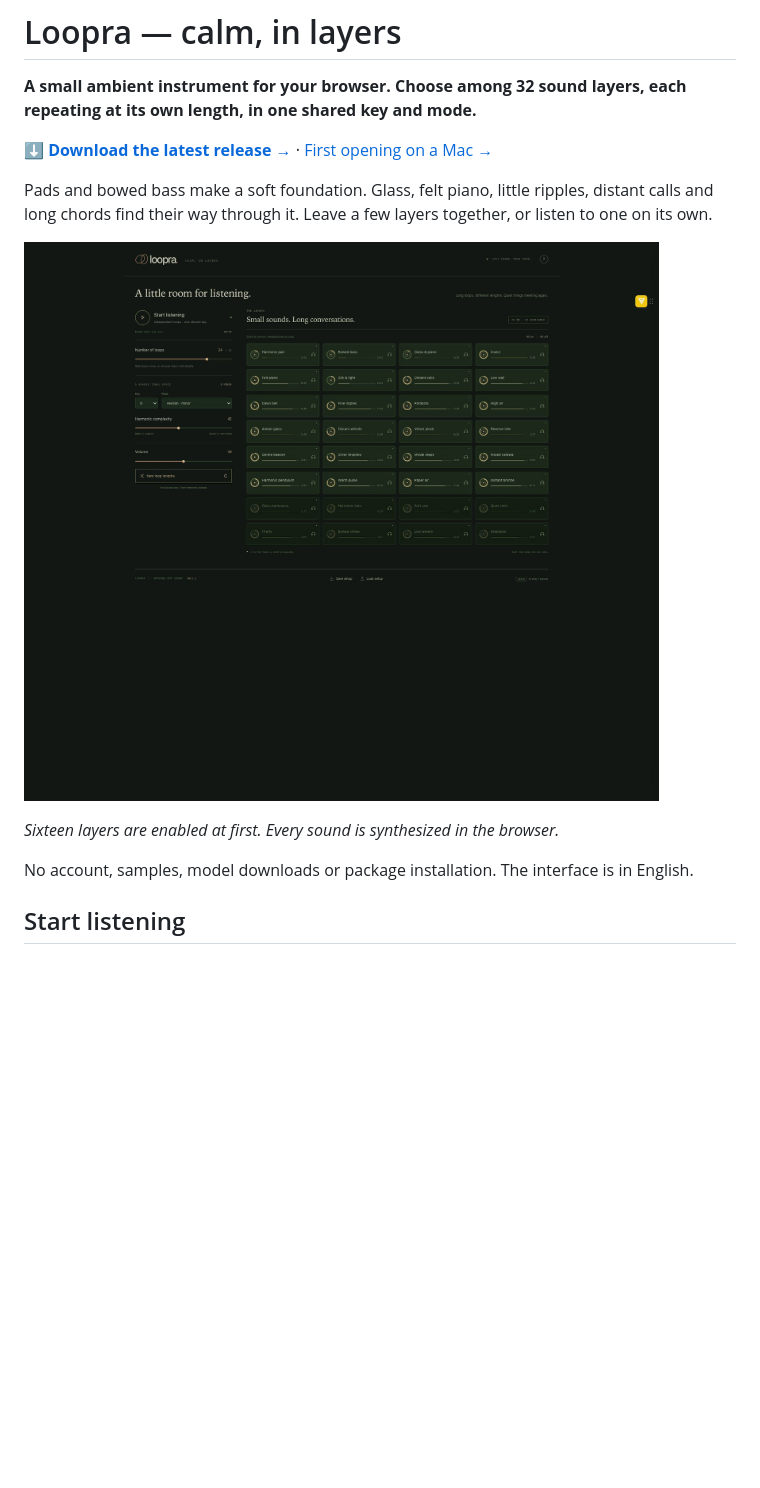
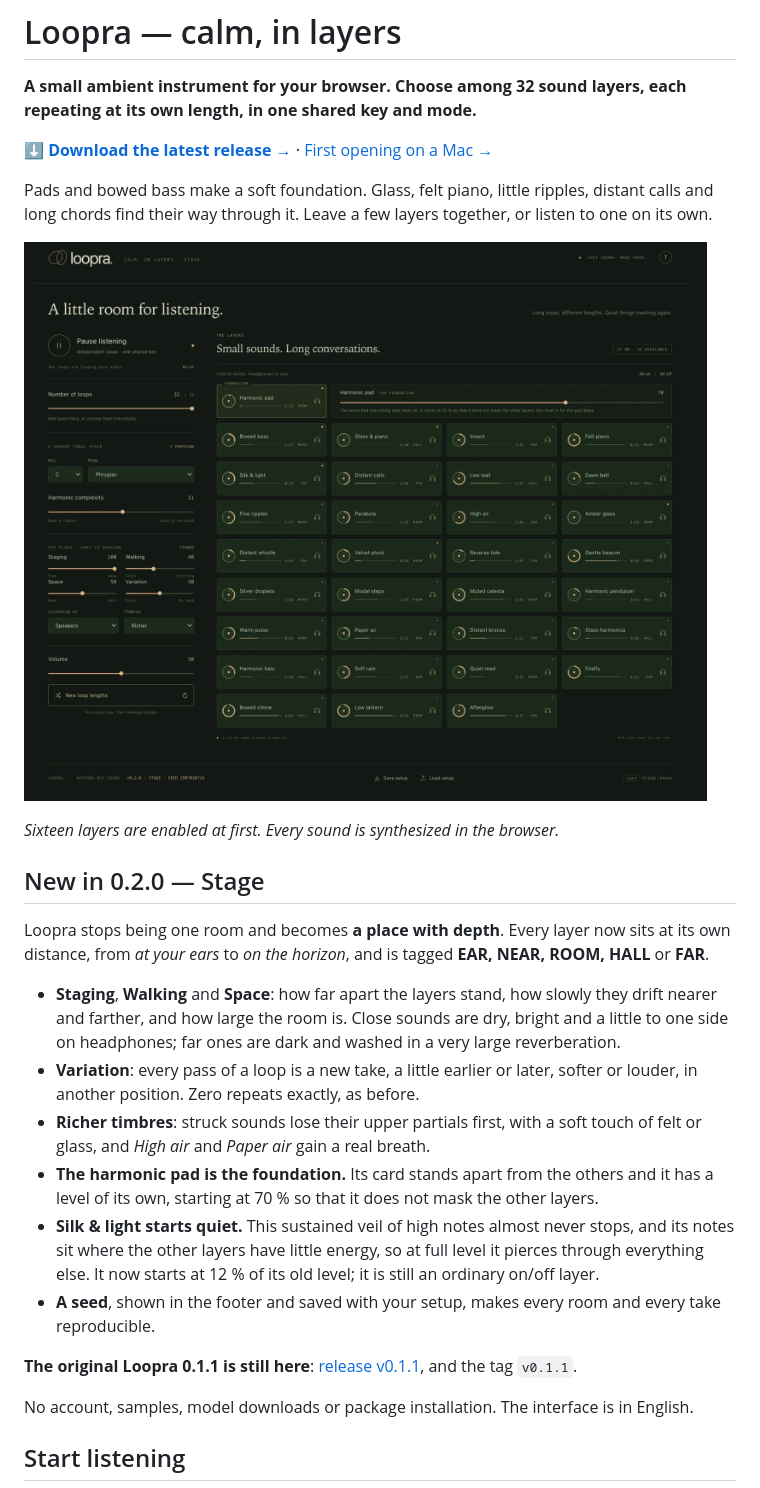
Before and after one commit to Quick-Eyed-Sky/loopra, a Markdown page: README.md, the part around one of its changes. Drawn GitHub-style; pictures changed too: docs/loopra.png; blank space fills up the shorter version.

```diff
--- a/README.md
+++ b/README.md
@@ -10,5 +10,18 @@ Pads and bowed bass make a soft foundation. Glass, felt piano, little ripples, d
 
 *Sixteen layers are enabled at first. Every sound is synthesized in the browser.*
+
+## New in 0.2.0 — Stage
+
+Loopra stops being one room and becomes **a place with depth**. Every layer now sits at its own distance, from *at your ears* to *on the horizon*, and is tagged **EAR, NEAR, ROOM, HALL** or **FAR**.
+
+- **Staging**, **Walking** and **Space**: how far apart the layers stand, how slowly they drift nearer and farther, and how large the room is. Close sounds are dry, bright and a little to one side on headphones; far ones are dark and washed in a very large reverberation.
+- **Variation**: every pass of a loop is a new take, a little earlier or later, softer or louder, in another position. Zero repeats exactly, as before.
+- **Richer timbres**: struck sounds lose their upper partials first, with a soft touch of felt or glass, and *High air* and *Paper air* gain a real breath.
+- **The harmonic pad is the foundation.** Its card stands apart from the others and it has a level of its own, starting at 70 % so that it does not mask the other layers.
+- **Silk & light starts quiet.** This sustained veil of high notes almost never stops, and its notes sit where the other layers have little energy, so at full level it pierces through everything else. It now starts at 12 % of its old level; it is still an ordinary on/off layer.
+- **A seed**, shown in the footer and saved with your setup, makes every room and every take reproducible.
+
+**The original Loopra 0.1.1 is still here**: [release v0.1.1](https://github.com/Quick-Eyed-Sky/loopra/releases/tag/v0.1.1), and the tag `v0.1.1`.
 
 No account, samples, model downloads or package installation. The interface is in English.
 
```
Also changed, not shown: other parts of README.md (+11 -4 lines), 9 other files.
